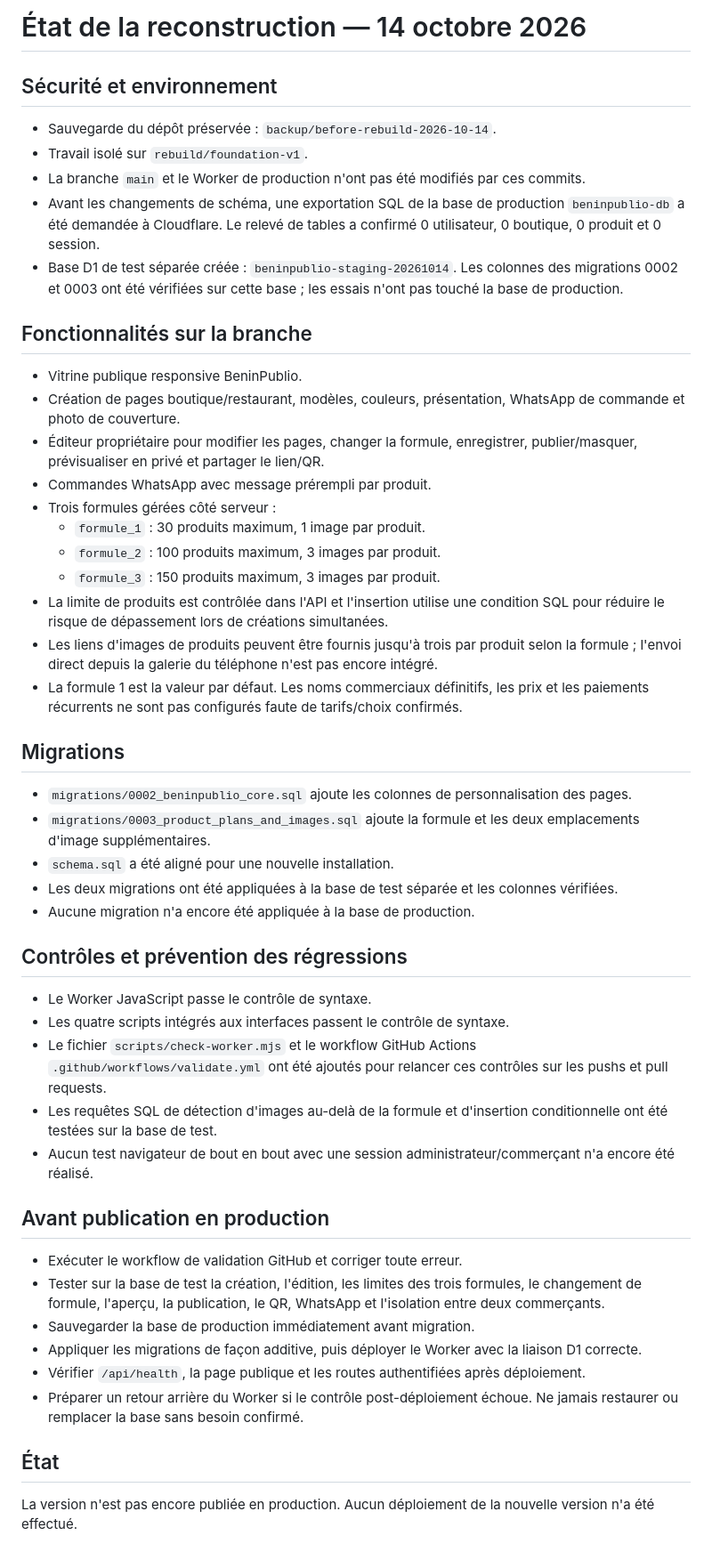
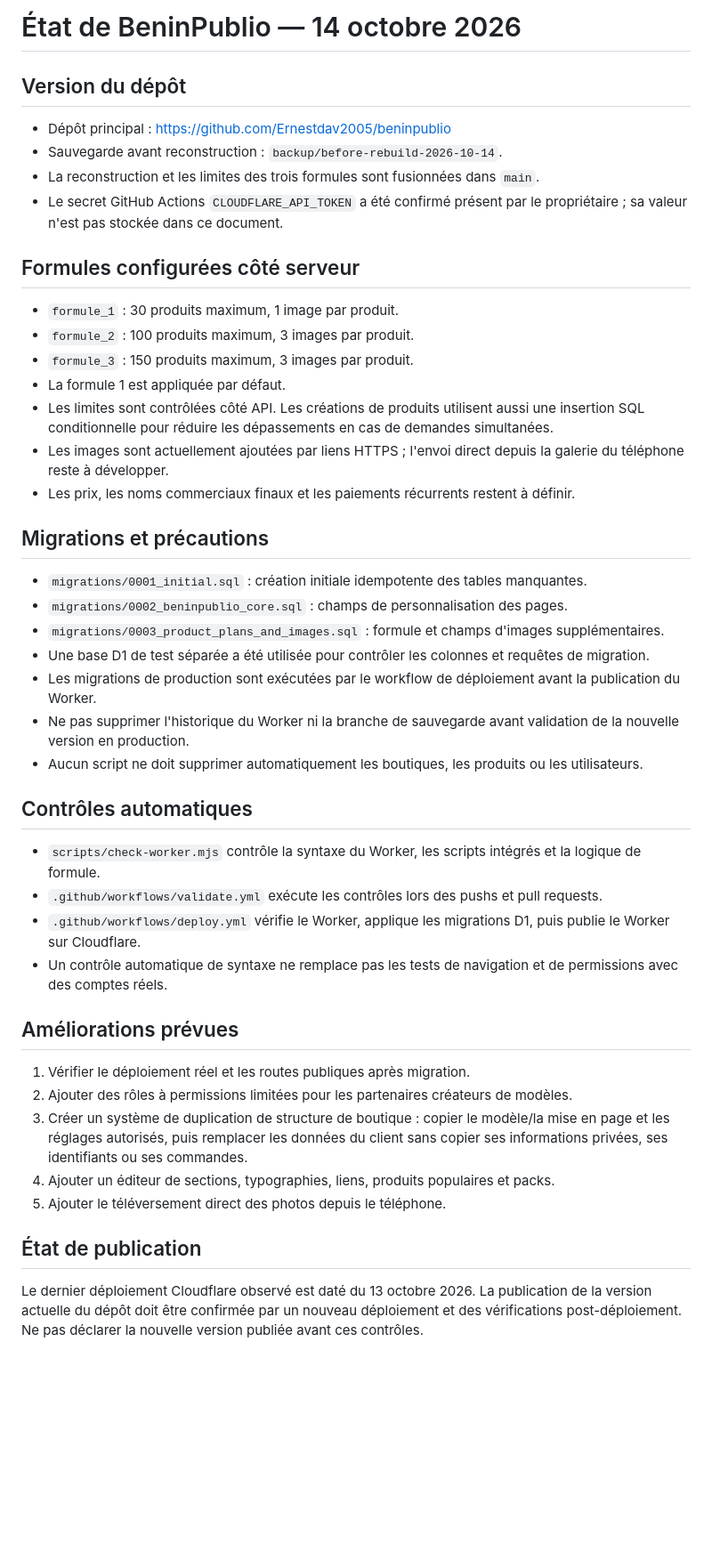
Before and after one commit to Ernestdav2005/beninpublio, a Markdown page: REBUILD_STATUS.md, the part around the change. Shown at 89% size. Drawn GitHub-style; blank space fills up the shorter version.

Commit message:
docs: refresh deployment status and safety plan

```diff
--- a/REBUILD_STATUS.md
+++ b/REBUILD_STATUS.md
@@ -1,46 +1,41 @@
-# État de la reconstruction — 14 octobre 2026
+# État de BeninPublio — 14 octobre 2026
 
-## Sécurité et environnement
-- Sauvegarde du dépôt préservée : `backup/before-rebuild-2026-10-14`.
-- Travail isolé sur `rebuild/foundation-v1`.
-- La branche `main` et le Worker de production n'ont pas été modifiés par ces commits.
-- Avant les changements de schéma, une exportation SQL de la base de production `beninpublio-db` a été demandée à Cloudflare. Le relevé de tables a confirmé 0 utilisateur, 0 boutique, 0 produit et 0 session.
-- Base D1 de test séparée créée : `beninpublio-staging-20261014`. Les colonnes des migrations 0002 et 0003 ont été vérifiées sur cette base ; les essais n'ont pas touché la base de production.
+## Version du dépôt
+- Dépôt principal : https://github.com/Ernestdav2005/beninpublio
+- Sauvegarde avant reconstruction : `backup/before-rebuild-2026-10-14`.
+- La reconstruction et les limites des trois formules sont fusionnées dans `main`.
+- Le secret GitHub Actions `CLOUDFLARE_API_TOKEN` a été confirmé présent par le propriétaire ; sa valeur n'est pas stockée dans ce document.
 
-## Fonctionnalités sur la branche
-- Vitrine publique responsive BeninPublio.
-- Création de pages boutique/restaurant, modèles, couleurs, présentation, WhatsApp de commande et photo de couverture.
-- Éditeur propriétaire pour modifier les pages, changer la formule, enregistrer, publier/masquer, prévisualiser en privé et partager le lien/QR.
-- Commandes WhatsApp avec message prérempli par produit.
-- Trois formules gérées côté serveur :
-  - `formule_1` : 30 produits maximum, 1 image par produit.
-  - `formule_2` : 100 produits maximum, 3 images par produit.
-  - `formule_3` : 150 produits maximum, 3 images par produit.
-- La limite de produits est contrôlée dans l'API et l'insertion utilise une condition SQL pour réduire le risque de dépassement lors de créations simultanées.
-- Les liens d'images de produits peuvent être fournis jusqu'à trois par produit selon la formule ; l'envoi direct depuis la galerie du téléphone n'est pas encore intégré.
-- La formule 1 est la valeur par défaut. Les noms commerciaux définitifs, les prix et les paiements récurrents ne sont pas configurés faute de tarifs/choix confirmés.
+## Formules configurées côté serveur
+- `formule_1` : 30 produits maximum, 1 image par produit.
+- `formule_2` : 100 produits maximum, 3 images par produit.
+- `formule_3` : 150 produits maximum, 3 images par produit.
+- La formule 1 est appliquée par défaut.
+- Les limites sont contrôlées côté API. Les créations de produits utilisent aussi une insertion SQL conditionnelle pour réduire les dépassements en cas de demandes simultanées.
+- Les images sont actuellement ajoutées par liens HTTPS ; l'envoi direct depuis la galerie du téléphone reste à développer.
+- Les prix, les noms commerciaux finaux et les paiements récurrents restent à définir.
 
-## Migrations
-- `migrations/0002_beninpublio_core.sql` ajoute les colonnes de personnalisation des pages.
-- `migrations/0003_product_plans_and_images.sql` ajoute la formule et les deux emplacements d'image supplémentaires.
-- `schema.sql` a été aligné pour une nouvelle installation.
-- Les deux migrations ont été appliquées à la base de test séparée et les colonnes vérifiées.
-- Aucune migration n'a encore été appliquée à la base de production.
+## Migrations et précautions
+- `migrations/0001_initial.sql` : création initiale idempotente des tables manquantes.
+- `migrations/0002_beninpublio_core.sql` : champs de personnalisation des pages.
+- `migrations/0003_product_plans_and_images.sql` : formule et champs d'images supplémentaires.
+- Une base D1 de test séparée a été utilisée pour contrôler les colonnes et requêtes de migration.
+- Les migrations de production sont exécutées par le workflow de déploiement avant la publication du Worker.
+- Ne pas supprimer l'historique du Worker ni la branche de sauvegarde avant validation de la nouvelle version en production.
+- Aucun script ne doit supprimer automatiquement les boutiques, les produits ou les utilisateurs.
 
-## Contrôles et prévention des régressions
-- Le Worker JavaScript passe le contrôle de syntaxe.
-- Les quatre scripts intégrés aux interfaces passent le contrôle de syntaxe.
-- Le fichier `scripts/check-worker.mjs` et le workflow GitHub Actions `.github/workflows/validate.yml` ont été ajoutés pour relancer ces contrôles sur les pushs et pull requests.
-- Les requêtes SQL de détection d'images au-delà de la formule et d'insertion conditionnelle ont été testées sur la base de test.
-- Aucun test navigateur de bout en bout avec une session administrateur/commerçant n'a encore été réalisé.
+## Contrôles automatiques
+- `scripts/check-worker.mjs` contrôle la syntaxe du Worker, les scripts intégrés et la logique de formule.
+- `.github/workflows/validate.yml` exécute les contrôles lors des pushs et pull requests.
+- `.github/workflows/deploy.yml` vérifie le Worker, applique les migrations D1, puis publie le Worker sur Cloudflare.
+- Un contrôle automatique de syntaxe ne remplace pas les tests de navigation et de permissions avec des comptes réels.
 
-## Avant publication en production
-- Exécuter le workflow de validation GitHub et corriger toute erreur.
-- Tester sur la base de test la création, l'édition, les limites des trois formules, le changement de formule, l'aperçu, la publication, le QR, WhatsApp et l'isolation entre deux commerçants.
-- Sauvegarder la base de production immédiatement avant migration.
-- Appliquer les migrations de façon additive, puis déployer le Worker avec la liaison D1 correcte.
-- Vérifier `/api/health`, la page publique et les routes authentifiées après déploiement.
-- Préparer un retour arrière du Worker si le contrôle post-déploiement échoue. Ne jamais restaurer ou remplacer la base sans besoin confirmé.
+## Améliorations prévues
+1. Vérifier le déploiement réel et les routes publiques après migration.
+2. Ajouter des rôles à permissions limitées pour les partenaires créateurs de modèles.
+3. Créer un système de duplication de structure de boutique : copier le modèle/la mise en page et les réglages autorisés, puis remplacer les données du client sans copier ses informations privées, ses identifiants ou ses commandes.
+4. Ajouter un éditeur de sections, typographies, liens, produits populaires et packs.
+5. Ajouter le téléversement direct des photos depuis le téléphone.
 
-## État
-La version n'est pas encore publiée en production. Aucun déploiement de la nouvelle version n'a été effectué.
+## État de publication
+Le dernier déploiement Cloudflare observé est daté du 13 octobre 2026. La publication de la version actuelle du dépôt doit être confirmée par un nouveau déploiement et des vérifications post-déploiement. Ne pas déclarer la nouvelle version publiée avant ces contrôles.
```
